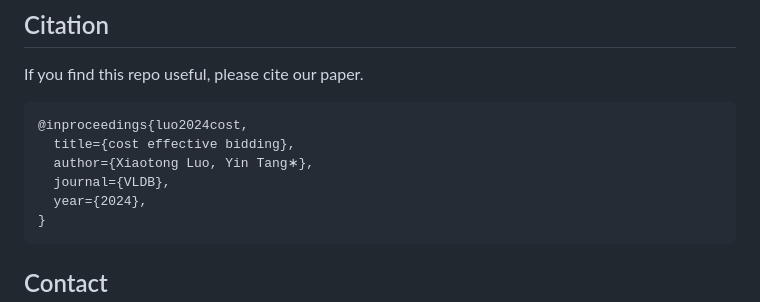
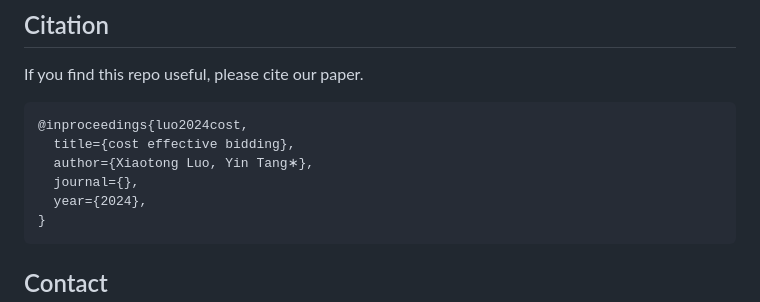
Before and after one commit to JNU-Tangyin/imagineRTB, a Markdown page: README.md, the part around the change. Drawn GitHub-style.

````diff
--- a/README.md
+++ b/README.md
@@ -93,7 +93,7 @@ If you find this repo useful, please cite our paper.
 @inproceedings{luo2024cost,
   title={cost effective bidding},
   author={Xiaotong Luo, Yin Tang∗},
-  journal={VLDB},
+  journal={},
   year={2024},
 }
 ```
````
